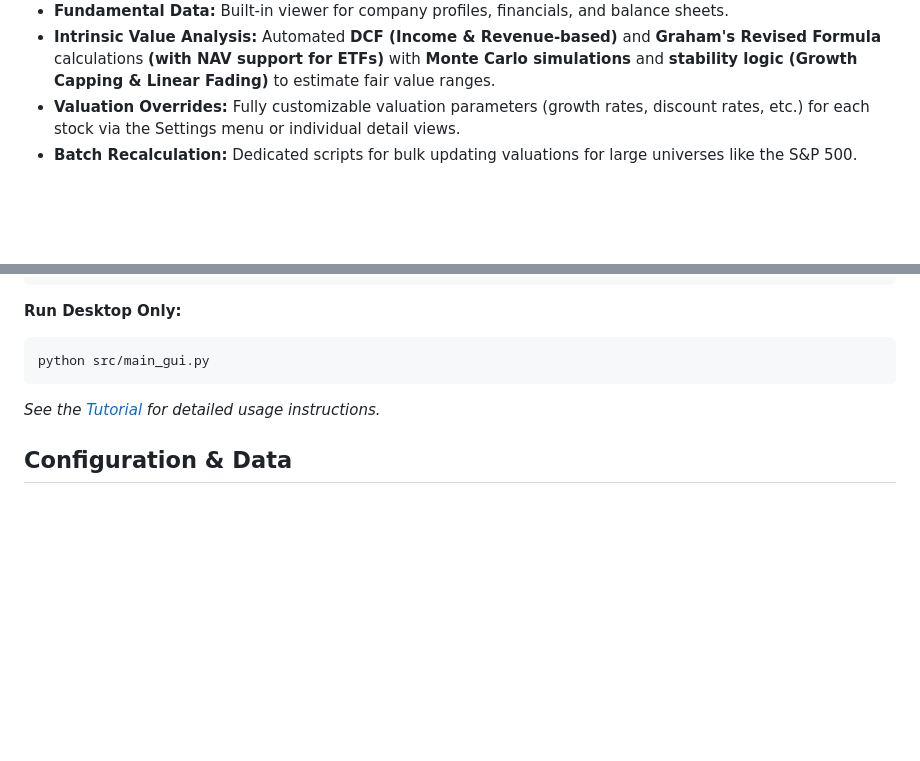
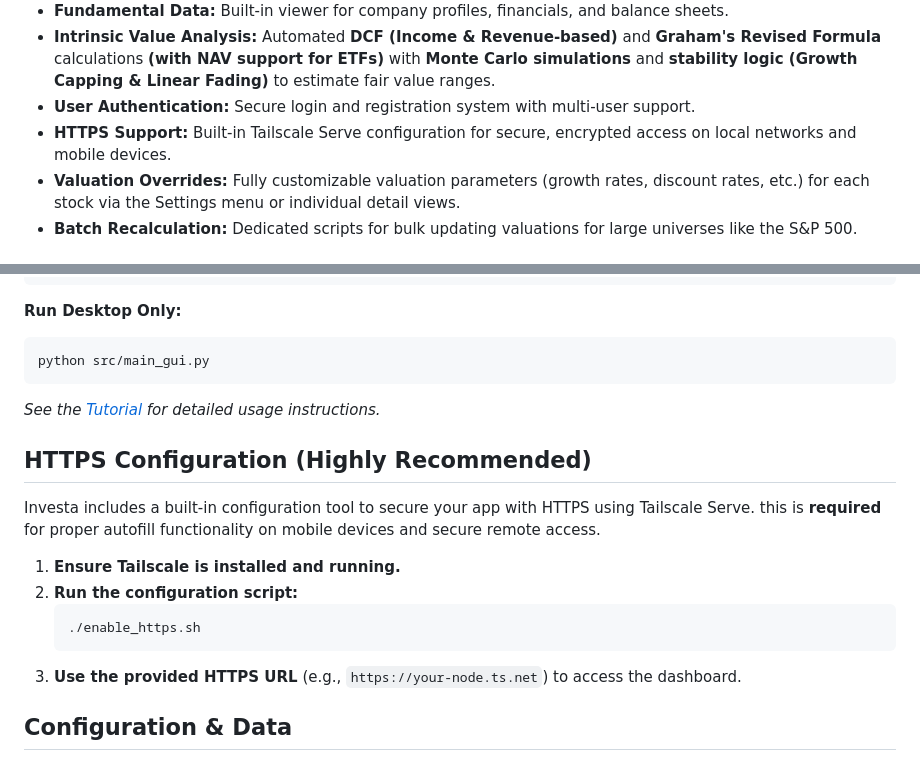
Before and after one commit to StockAlchemist/Investa, a Markdown page: README.md, 2 parts joined by grey strips. GitHub-like rendering; blank space fills up the shorter version.

Commit message:
docs: Update README and TUTORIAL with Auth and HTTPS guides

````diff
--- a/README.md
+++ b/README.md
@@ -22,6 +22,8 @@ Investa is a comprehensive portfolio management solution offering both a feature
 * **Customizable Dashboard:** Toggle visibility of widgets and view "Sector Contribution" and "Top Contributors" analysis directly on the main dashboard.
 * **Fundamental Data:** Built-in viewer for company profiles, financials, and balance sheets.
 * **Intrinsic Value Analysis:** Automated **DCF (Income & Revenue-based)** and **Graham's Revised Formula** calculations **(with NAV support for ETFs)** with **Monte Carlo simulations** and **stability logic (Growth Capping & Linear Fading)** to estimate fair value ranges.
+* **User Authentication:** Secure login and registration system with multi-user support.
+* **HTTPS Support:** Built-in Tailscale Serve configuration for secure, encrypted access on local networks and mobile devices.
 * **Valuation Overrides:** Fully customizable valuation parameters (growth rates, discount rates, etc.) for each stock via the Settings menu or individual detail views.
 * **Batch Recalculation:** Dedicated scripts for bulk updating valuations for large universes like the S&P 500.
 
@@ -115,6 +117,17 @@ python src/main_gui.py
 
 *See the [Tutorial](TUTORIAL.md) for detailed usage instructions.*
 
+## HTTPS Configuration (Highly Recommended)
+
+Investa includes a built-in configuration tool to secure your app with HTTPS using Tailscale Serve. this is **required** for proper autofill functionality on mobile devices and secure remote access.
+
+1.  **Ensure Tailscale is installed and running.**
+2.  **Run the configuration script:**
+    ```bash
+    ./enable_https.sh
+    ```
+3.  **Use the provided HTTPS URL** (e.g., `https://your-node.ts.net`) to access the dashboard.
+
 ## Configuration & Data
 
 Investa stores your database (`investa_transactions.db`) and configuration files in your operating system's standard application data directory:
````
Also changed, not shown: TUTORIAL.md (+15 -4 lines).
